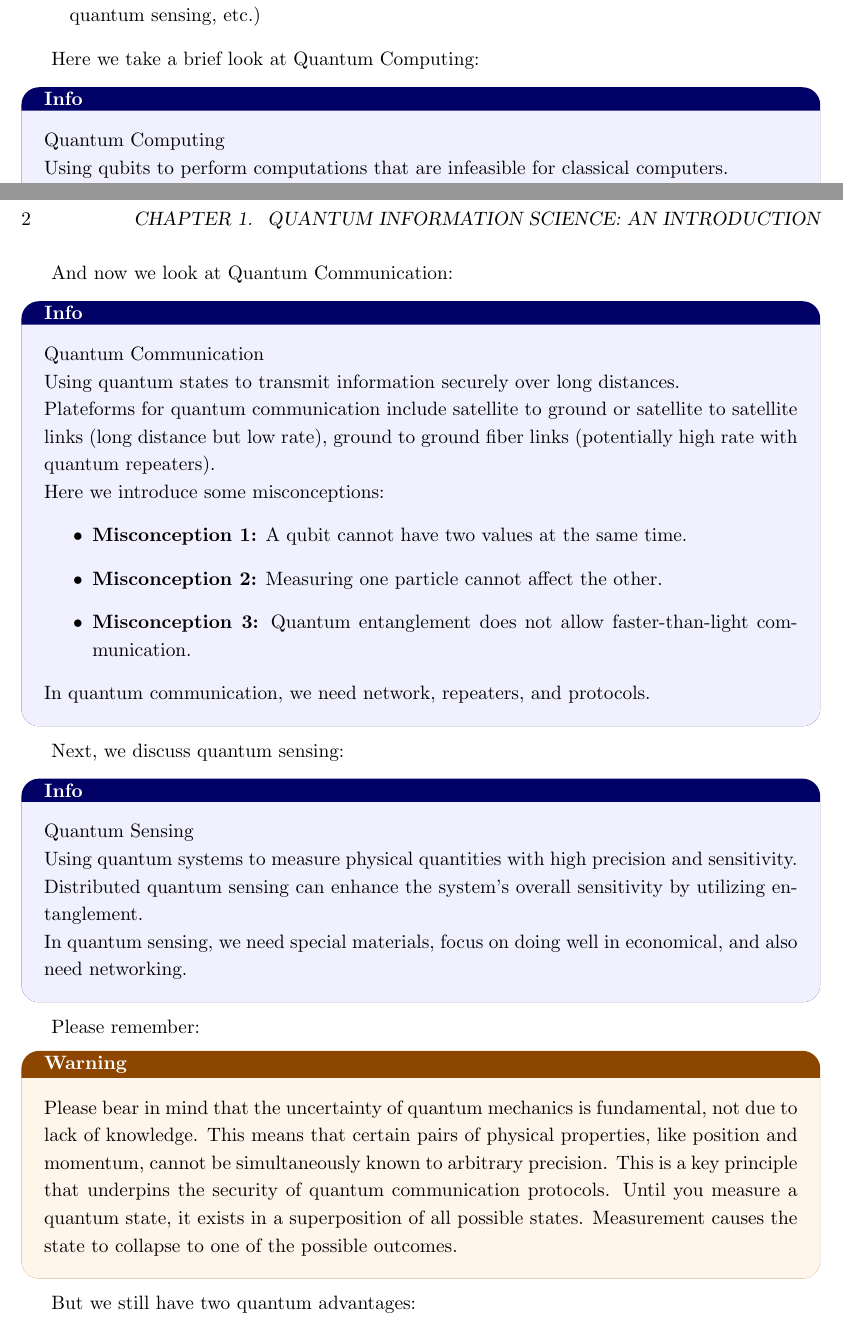
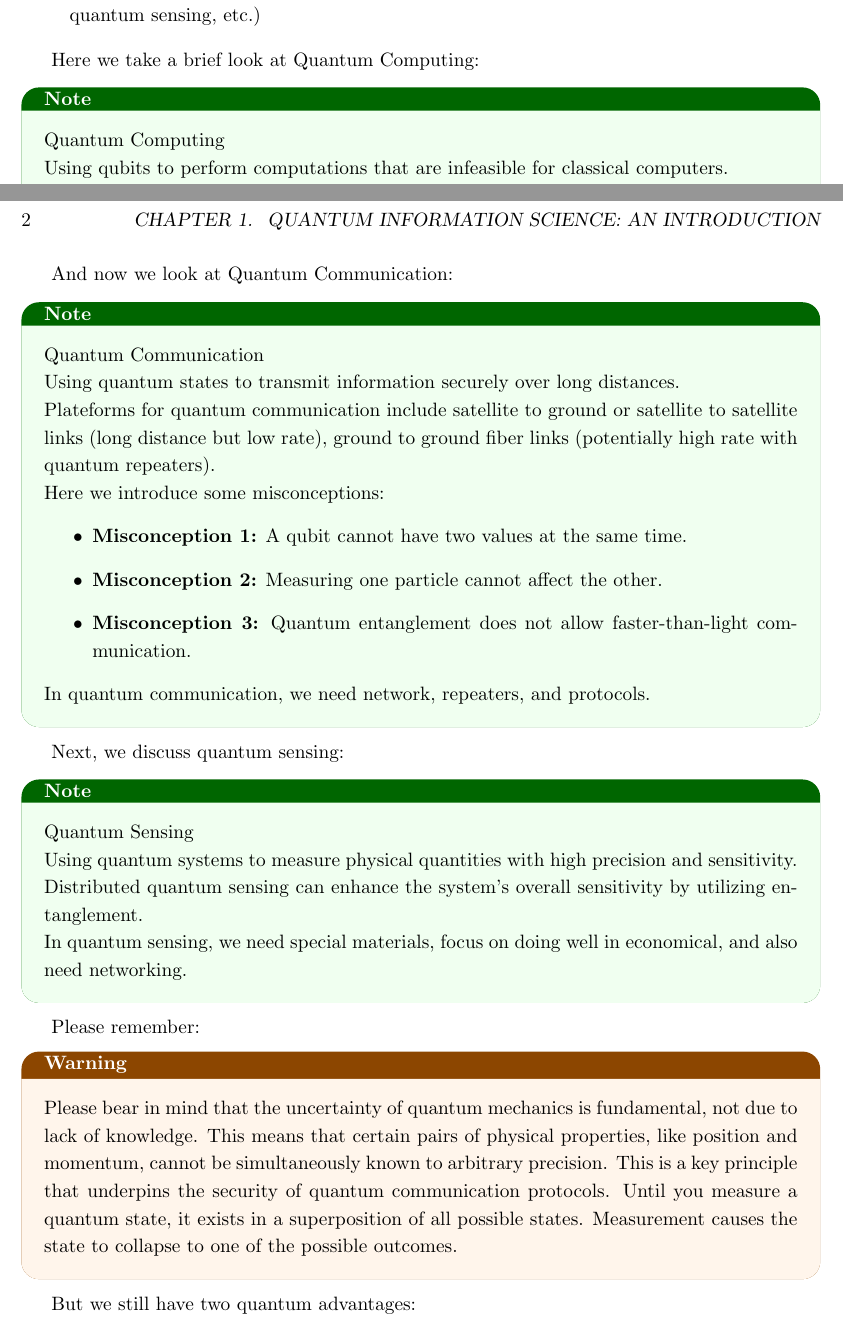
Before and after one commit to zhehaoyi/Quantum_Communication_and_Networking_101, a LaTeX book (main.tex): two parts of pages 5 and 6 of 11, joined at a grey line, cut so that both start at the same text. Compiled offline with pdfLaTeX.

Commit message:
update chapter 2

```diff
--- a/main.tex
+++ b/main.tex
@@ -113,7 +113,7 @@ The three main aspects of quantum science and technology are:
 \end{itemize}
 
 Here we take a brief look at Quantum Computing:
-\begin{InfoBox}{Quantum Computing}
+\begin{NoteBox}{Quantum Computing}
 
 Using qubits to perform computations that are infeasible for classical computers.
 
@@ -154,17 +154,17 @@ Here we introduce some misconceptions:
 \end{itemize}
 
 In quantum communication, we need network, repeaters, and protocols.
-\end{InfoBox}
+\end{NoteBox}
 
 Next, we discuss quantum sensing:
-\begin{InfoBox}{Quantum Sensing}
+\begin{NoteBox}{Quantum Sensing}
 
 Using quantum systems to measure physical quantities with high precision and sensitivity.
 
 Distributed quantum sensing can enhance the system's overall sensitivity by utilizing entanglement.
 
 In quantum sensing, we need special materials, focus on doing well in economical, and also need networking.
-\end{InfoBox}
+\end{NoteBox}
 
 Please remember:
 \begin{WarnBox}
```
Also changed, not shown: main.pdf, main.tex (4 more changed lines).
